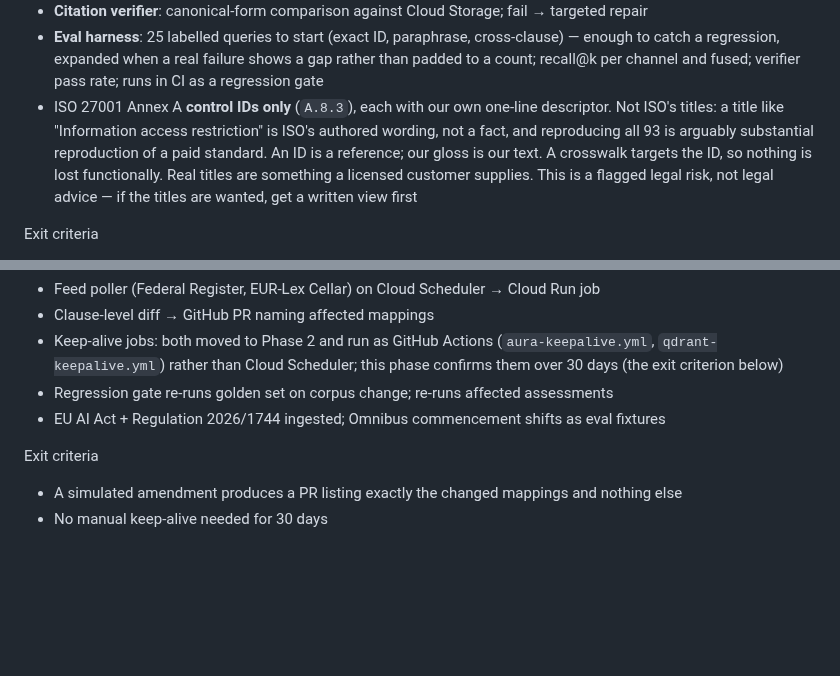
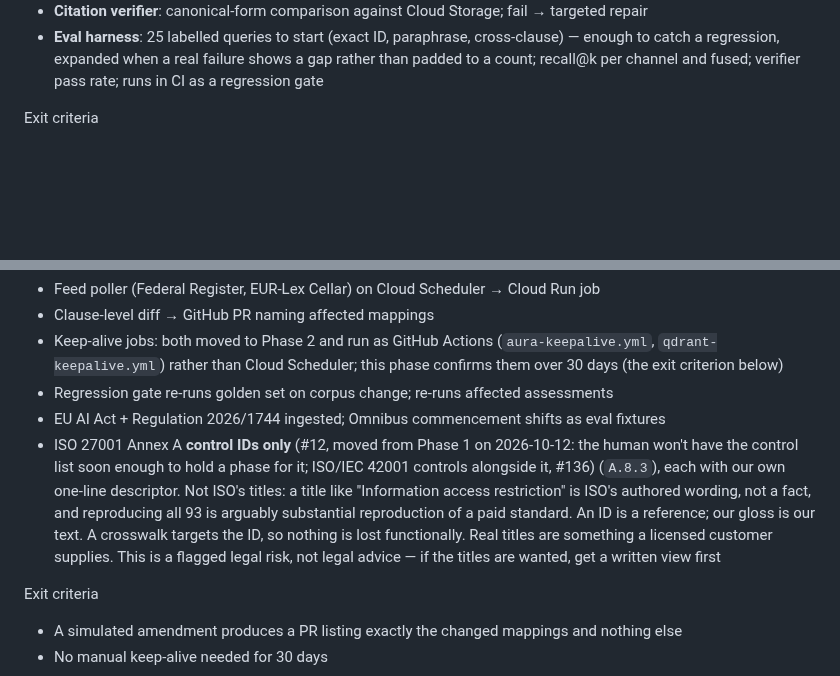
Before and after one commit to lucasfrasca-AI/compliance-rag, a Markdown page: PHASES.md, 2 parts joined by grey strips. Rendered like a GitHub page; blank space fills up the shorter version.

```diff
--- a/PHASES.md
+++ b/PHASES.md
@@ -47,7 +47,6 @@ Deliverables
 - Generator adapter (Claude on Vertex — `claude-sonnet-5` at the US multi-region endpoint during build, ADR-0023/ADR-0024) with structured output; prompt caching on the system prefix
 - **Citation verifier**: canonical-form comparison against Cloud Storage; fail → targeted repair
 - **Eval harness**: 25 labelled queries to start (exact ID, paraphrase, cross-clause) — enough to catch a regression, expanded when a real failure shows a gap rather than padded to a count; recall@k per channel and fused; verifier pass rate; runs in CI as a regression gate
-- ISO 27001 Annex A **control IDs only** (`A.8.3`), each with our own one-line descriptor. Not ISO's titles: a title like "Information access restriction" is ISO's authored wording, not a fact, and reproducing all 93 is arguably substantial reproduction of a paid standard. An ID is a reference; our gloss is our text. A crosswalk targets the ID, so nothing is lost functionally. Real titles are something a licensed customer supplies. This is a flagged legal risk, not legal advice — if the titles are wanted, get a written view first
 
 Exit criteria
 - recall@10 on exact-ID queries = 1.0; on paraphrase ≥ 0.9; on cross-clause ≥ 0.8 (numbers are the starting bar — revise with evidence)
@@ -115,6 +114,7 @@ Deliverables
 - Keep-alive jobs: both moved to Phase 2 and run as GitHub Actions (`aura-keepalive.yml`, `qdrant-keepalive.yml`) rather than Cloud Scheduler; this phase confirms them over 30 days (the exit criterion below)
 - Regression gate re-runs golden set on corpus change; re-runs affected assessments
 - EU AI Act + Regulation 2026/1744 ingested; Omnibus commencement shifts as eval fixtures
+- ISO 27001 Annex A **control IDs only** (#12, moved from Phase 1 on 2026-10-12: the human won't have the control list soon enough to hold a phase for it; ISO/IEC 42001 controls alongside it, #136) (`A.8.3`), each with our own one-line descriptor. Not ISO's titles: a title like "Information access restriction" is ISO's authored wording, not a fact, and reproducing all 93 is arguably substantial reproduction of a paid standard. An ID is a reference; our gloss is our text. A crosswalk targets the ID, so nothing is lost functionally. Real titles are something a licensed customer supplies. This is a flagged legal risk, not legal advice — if the titles are wanted, get a written view first
 
 Exit criteria
 - A simulated amendment produces a PR listing exactly the changed mappings and nothing else
```
Also changed, not shown: BUILD_LOG.md (+1 -0 lines).
